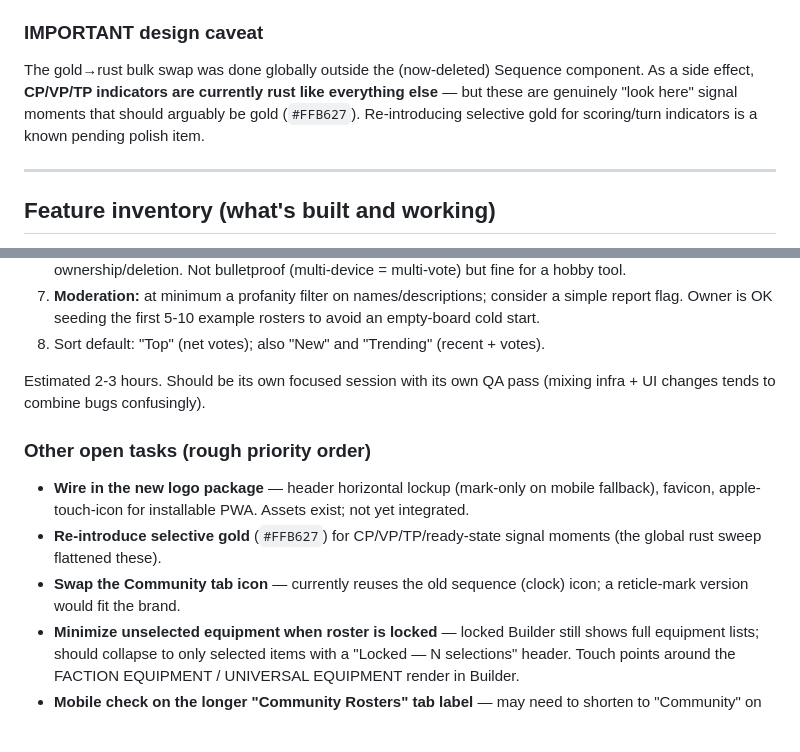
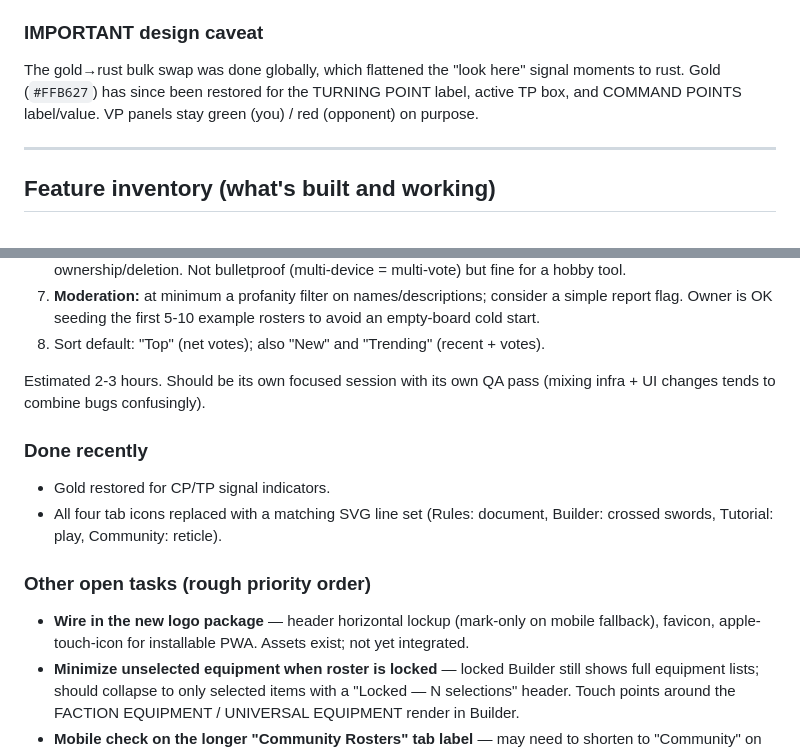
Before and after one commit to jakeleichner/killsheet, a Markdown page: README.md, 2 parts joined by grey strips. GitHub-like rendering; blank space fills up the shorter version.

```diff
--- a/README.md
+++ b/README.md
@@ -69,7 +69,7 @@ A full visual redesign was completed recently. The app moved from a gold-gilded,
 A proper logo package exists (targeting reticle mark + "KILLSHEET" wordmark, rust + white on dark). Variants: app icon, horizontal lockup, stacked lockup, mark-only SVG, favicon. **These are NOT yet wired into the app** — the header still uses an older embedded base64 logo. Wiring in the new logo package (header lockup + favicon + apple-touch-icon) is an open task.
 
 ### IMPORTANT design caveat
-The gold→rust bulk swap was done globally outside the (now-deleted) Sequence component. As a side effect, **CP/VP/TP indicators are currently rust like everything else** — but these are genuinely "look here" signal moments that should arguably be gold (`#FFB627`). Re-introducing selective gold for scoring/turn indicators is a known pending polish item.
+The gold→rust bulk swap was done globally, which flattened the "look here" signal moments to rust. Gold (`#FFB627`) has since been restored for the TURNING POINT label, active TP box, and COMMAND POINTS label/value. VP panels stay green (you) / red (opponent) on purpose.
 
 ---
 
@@ -157,10 +157,12 @@ Planned implementation:
 
 Estimated 2-3 hours. Should be its own focused session with its own QA pass (mixing infra + UI changes tends to combine bugs confusingly).
 
+### Done recently
+- Gold restored for CP/TP signal indicators.
+- All four tab icons replaced with a matching SVG line set (Rules: document, Builder: crossed swords, Tutorial: play, Community: reticle).
+
 ### Other open tasks (rough priority order)
 - **Wire in the new logo package** — header horizontal lockup (mark-only on mobile fallback), favicon, apple-touch-icon for installable PWA. Assets exist; not yet integrated.
-- **Re-introduce selective gold** (`#FFB627`) for CP/VP/TP/ready-state signal moments (the global rust sweep flattened these).
-- **Swap the Community tab icon** — currently reuses the old sequence (clock) icon; a reticle-mark version would fit the brand.
 - **Minimize unselected equipment when roster is locked** — locked Builder still shows full equipment lists; should collapse to only selected items with a "Locked — N selections" header. Touch points around the FACTION EQUIPMENT / UNIVERSAL EQUIPMENT render in Builder.
 - **Mobile check on the longer "Community Rosters" tab label** — may need to shorten to "Community" on mobile.
 - Add automated pre-ship checks for: hooks-after-early-return pattern, and "every tab id has a TAB_ICONS entry."
```
Also changed, not shown: CLAUDE.md (added, +21 -0 lines).
